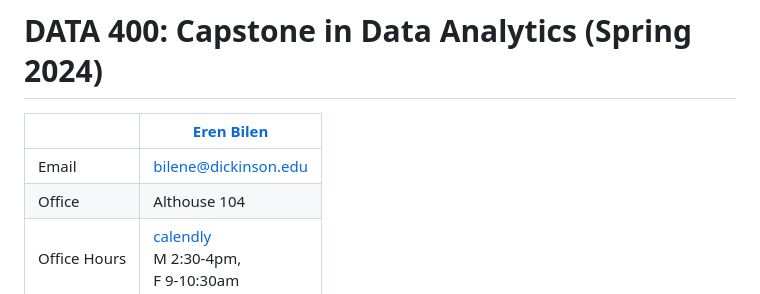
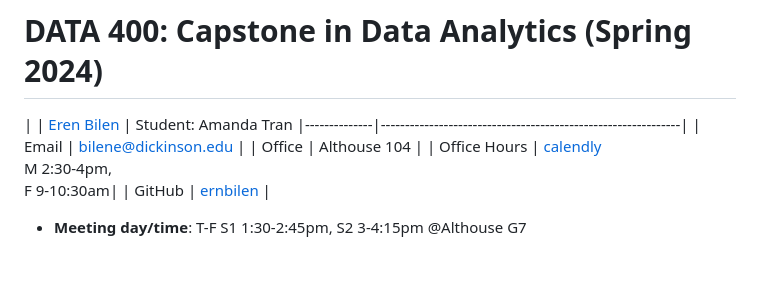
Before and after one commit to ernbilen/Data400_Spring24, a Markdown page: README.md, the part around the change. Drawn GitHub-style; blank space fills up the shorter version.

Commit message:
Update README.md
test

```diff
--- a/README.md
+++ b/README.md
@@ -1,6 +1,6 @@
 # DATA 400: Capstone in Data Analytics (Spring 2024) #
 
-|  | [Eren Bilen](http://ernbilen.github.io) |
+|  | [Eren Bilen](http://ernbilen.github.io) | Student: Amanda Tran
 |--------------|--------------------------------------------------------------|
 | Email | [bilene@dickinson.edu](mailto:bilene@dickinson.edu) |
 | Office | Althouse 104 |
```
